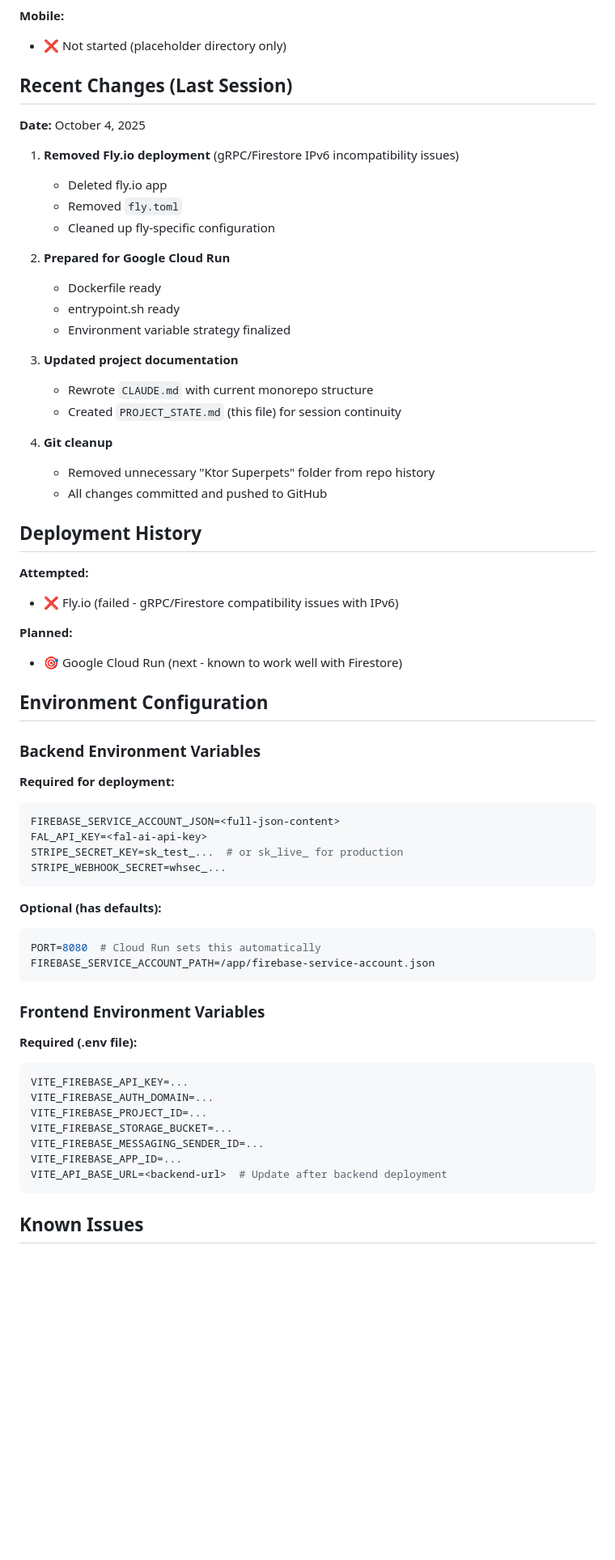
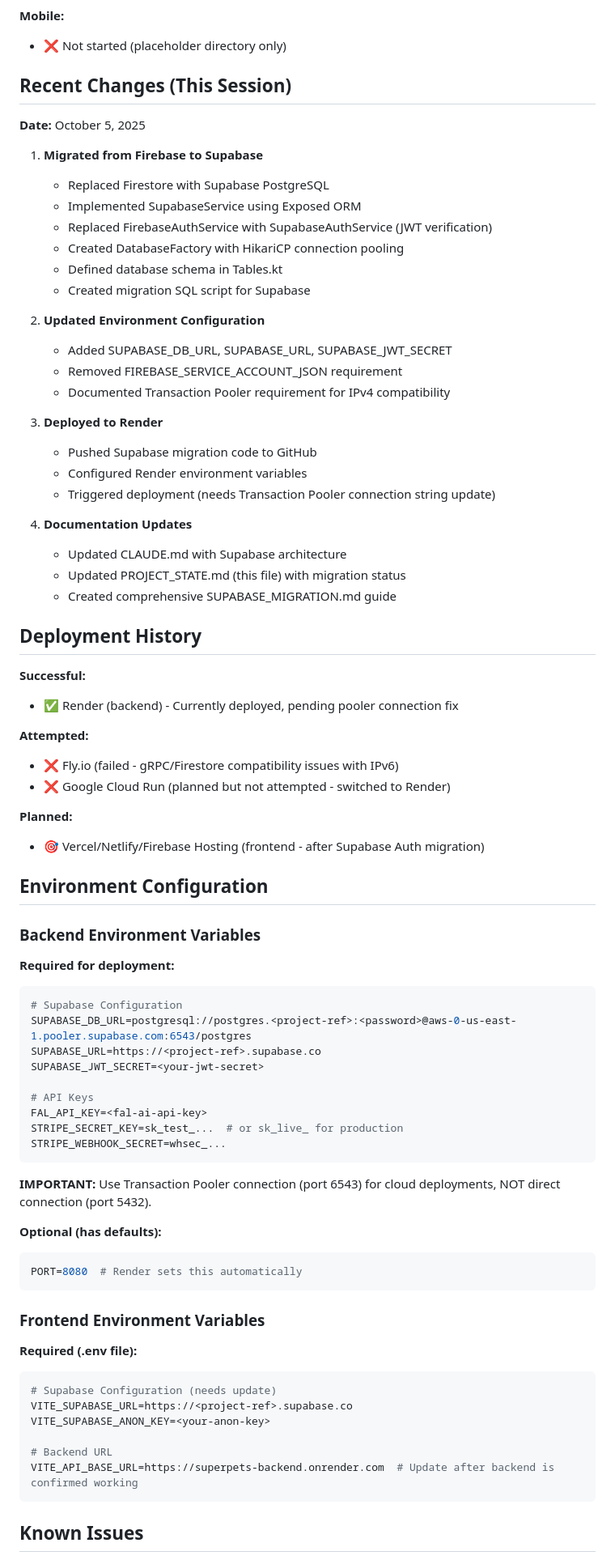
Before and after one commit to alicankorkmaz-sudo/superpets, a Markdown page: PROJECT_STATE.md, the part around one of its changes. Shown at 81% size. GitHub-like rendering; blank space fills up the shorter version.

````diff
--- a/PROJECT_STATE.md
+++ b/PROJECT_STATE.md
@@ -79,35 +90,44 @@ Superpets is a full-stack monorepo for AI-powered pet superhero transformations.
 **Mobile:**
 - ❌ Not started (placeholder directory only)
 
-## Recent Changes (Last Session)
+## Recent Changes (This Session)
 
-**Date:** October 4, 2025
+**Date:** October 5, 2025
 
-1. **Removed Fly.io deployment** (gRPC/Firestore IPv6 incompatibility issues)
-   - Deleted fly.io app
-   - Removed `fly.toml`
-   - Cleaned up fly-specific configuration
+1. **Migrated from Firebase to Supabase**
+   - Replaced Firestore with Supabase PostgreSQL
+   - Implemented SupabaseService using Exposed ORM
+   - Replaced FirebaseAuthService with SupabaseAuthService (JWT verification)
+   - Created DatabaseFactory with HikariCP connection pooling
+   - Defined database schema in Tables.kt
+   - Created migration SQL script for Supabase
 
-2. **Prepared for Google Cloud Run**
-   - Dockerfile ready
-   - entrypoint.sh ready
-   - Environment variable strategy finalized
+2. **Updated Environment Configuration**
+   - Added SUPABASE_DB_URL, SUPABASE_URL, SUPABASE_JWT_SECRET
+   - Removed FIREBASE_SERVICE_ACCOUNT_JSON requirement
+   - Documented Transaction Pooler requirement for IPv4 compatibility
 
-3. **Updated project documentation**
-   - Rewrote `CLAUDE.md` with current monorepo structure
-   - Created `PROJECT_STATE.md` (this file) for session continuity
+3. **Deployed to Render**
+   - Pushed Supabase migration code to GitHub
+   - Configured Render environment variables
+   - Triggered deployment (needs Transaction Pooler connection string update)
 
-4. **Git cleanup**
-   - Removed unnecessary "Ktor Superpets" folder from repo history
-   - All changes committed and pushed to GitHub
+4. **Documentation Updates**
+   - Updated CLAUDE.md with Supabase architecture
+   - Updated PROJECT_STATE.md (this file) with migration status
+   - Created comprehensive SUPABASE_MIGRATION.md guide
 
 ## Deployment History
 
+**Successful:**
+- ✅ Render (backend) - Currently deployed, pending pooler connection fix
+
 **Attempted:**
 - ❌ Fly.io (failed - gRPC/Firestore compatibility issues with IPv6)
+- ❌ Google Cloud Run (planned but not attempted - switched to Render)
 
 **Planned:**
-- 🎯 Google Cloud Run (next - known to work well with Firestore)
+- 🎯 Vercel/Netlify/Firebase Hosting (frontend - after Supabase Auth migration)
 
 ## Environment Configuration
 
@@ -115,29 +135,34 @@ Superpets is a full-stack monorepo for AI-powered pet superhero transformations.
 
 **Required for deployment:**
 ```bash
-FIREBASE_SERVICE_ACCOUNT_JSON=<full-json-content>
+# Supabase Configuration
+SUPABASE_DB_URL=postgresql://postgres.<project-ref>:<password>@aws-0-us-east-1.pooler.supabase.com:6543/postgres
+SUPABASE_URL=https://<project-ref>.supabase.co
+SUPABASE_JWT_SECRET=<your-jwt-secret>
+
+# API Keys
 FAL_API_KEY=<fal-ai-api-key>
 STRIPE_SECRET_KEY=sk_test_...  # or sk_live_ for production
 STRIPE_WEBHOOK_SECRET=whsec_...
 ```
 
+**IMPORTANT:** Use Transaction Pooler connection (port 6543) for cloud deployments, NOT direct connection (port 5432).
+
 **Optional (has defaults):**
 ```bash
-PORT=8080  # Cloud Run sets this automatically
-FIREBASE_SERVICE_ACCOUNT_PATH=/app/firebase-service-account.json
+PORT=8080  # Render sets this automatically
 ```
 
 ### Frontend Environment Variables
 
 **Required (.env file):**
 ```bash
-VITE_FIREBASE_API_KEY=...
-VITE_FIREBASE_AUTH_DOMAIN=...
-VITE_FIREBASE_PROJECT_ID=...
-VITE_FIREBASE_STORAGE_BUCKET=...
-VITE_FIREBASE_MESSAGING_SENDER_ID=...
-VITE_FIREBASE_APP_ID=...
-VITE_API_BASE_URL=<backend-url>  # Update after backend deployment
+# Supabase Configuration (needs update)
+VITE_SUPABASE_URL=https://<project-ref>.supabase.co
+VITE_SUPABASE_ANON_KEY=<your-anon-key>
+
+# Backend URL
+VITE_API_BASE_URL=https://superpets-backend.onrender.com  # Update after backend is confirmed working
 ```
 
 ## Known Issues
````
Also changed, not shown: other parts of PROJECT_STATE.md (+103 -55 lines), CLAUDE.md (+98 -41 lines).
